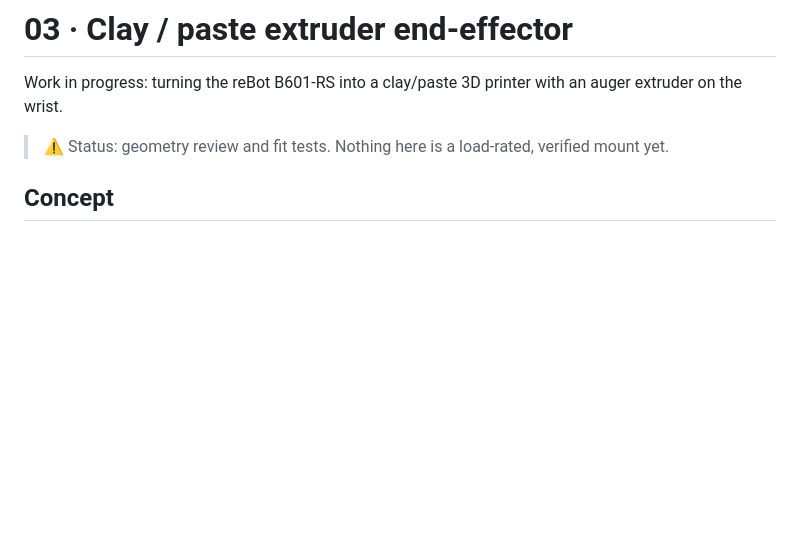
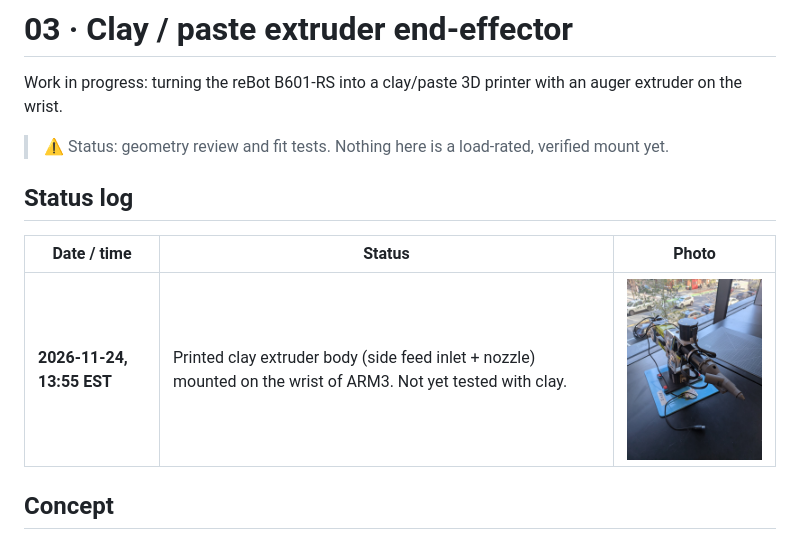
Before and after one commit to jinger26/ReBot-prints-Clay, a Markdown page: docs/03-clay-extruder.md, the part around the change. GitHub-like rendering; pictures changed too: images/status/arm-status-2026-11-24-1355.jpg (added); blank space fills up the shorter version.

```diff
--- a/docs/03-clay-extruder.md
+++ b/docs/03-clay-extruder.md
@@ -3,6 +3,12 @@
 Work in progress: turning the reBot B601-RS into a clay/paste 3D printer with an auger extruder on the wrist.
 
 > ⚠️ Status: geometry review and fit tests. Nothing here is a load-rated, verified mount yet.
+
+## Status log
+
+| Date / time | Status | Photo |
+|---|---|---|
+| **2026-11-24, 13:55 EST** | Printed clay extruder body (side feed inlet + nozzle) mounted on the wrist of ARM3. Not yet tested with clay. | <img src="../images/status/arm-status-2026-11-24-1355.jpg" width="220"> |
 
 ## Concept
 
```
Also changed, not shown: README.md (+9 -1 lines).
